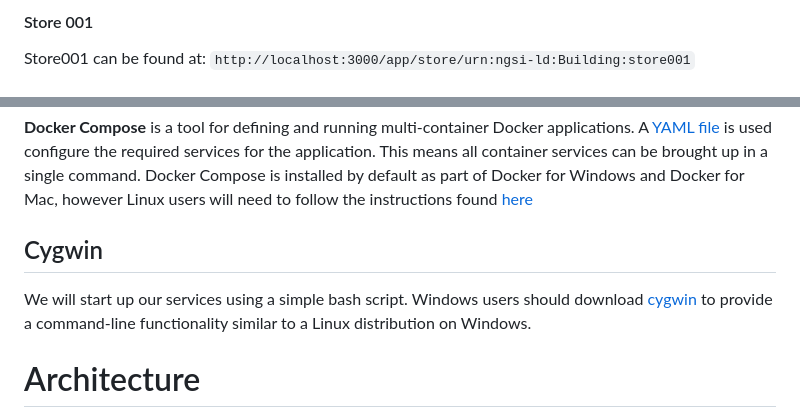
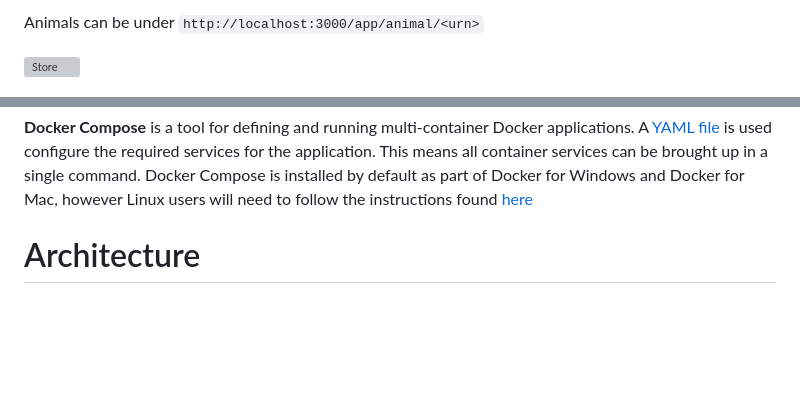
Before and after one commit to FIWARE/tutorials.Context-Providers, a Markdown page: README.md, 2 parts joined by grey strips. Drawn GitHub-style; blank space fills up the shorter version; grey boxes are pictures that could not be loaded.

```diff
--- a/README.md
+++ b/README.md
@@ -66,5 +82,5 @@ The event monitor can be found at: `http://localhost:3000/app/monitor`
 
-#### Store 001
+Animals can be under `http://localhost:3000/app/animal/<urn>`
 
-Store001 can be found at: `http://localhost:3000/app/store/urn:ngsi-ld:Building:store001`
+![Store](https://fiware.github.io/tutorials.Context-Providers/img/cow-101-buttercup.png)
 
@@ -93,10 +107,6 @@ is used configure the required services for the application. This means all cont
 single command. Docker Compose is installed by default as part of Docker for Windows and Docker for Mac, however Linux
 users will need to follow the instructions found [here](https://docs.docker.com/compose/install/)
 
-## Cygwin
-
-We will start up our services using a simple bash script. Windows users should download [cygwin](http://www.cygwin.com/)
-to provide a command-line functionality similar to a Linux distribution on Windows.
 
 # Architecture
 
```
Also changed, not shown: other parts of README.md (+37 -23 lines).
